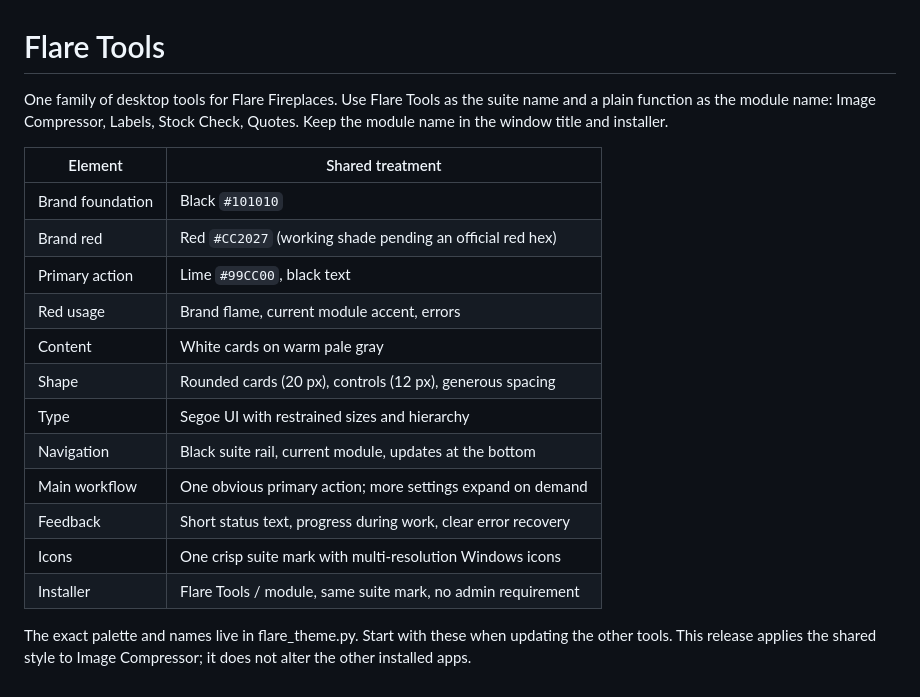
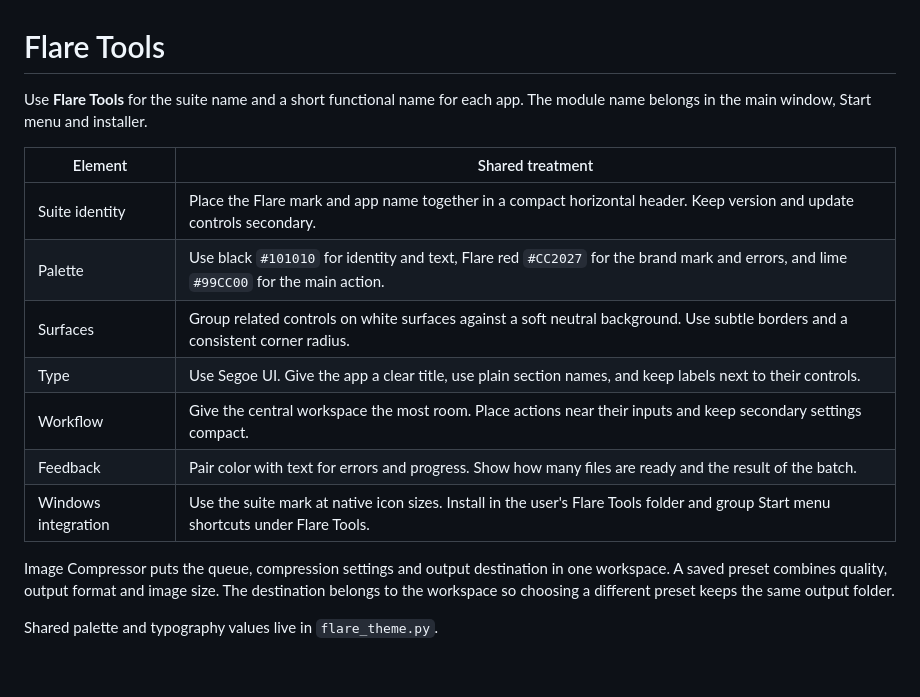
Before and after one commit to kbAppDev/tinydesk-updates, a Markdown page: FLARE-TOOLS-DESIGN.md, the part around the change. GitHub-like rendering.

```diff
--- a/FLARE-TOOLS-DESIGN.md
+++ b/FLARE-TOOLS-DESIGN.md
@@ -1,24 +1,21 @@
 # Flare Tools
 
-One family of desktop tools for Flare Fireplaces. Use Flare Tools as the suite
-name and a plain function as the module name: Image Compressor, Labels,
-Stock Check, Quotes. Keep the module name in the window title and installer.
+Use **Flare Tools** for the suite name and a short functional name for each
+app. The module name belongs in the main window, Start menu and installer.
 
 | Element | Shared treatment |
 | --- | --- |
-| Brand foundation | Black `#101010` |
-| Brand red | Red `#CC2027` (working shade pending an official red hex) |
-| Primary action | Lime `#99CC00`, black text |
-| Red usage | Brand flame, current module accent, errors |
-| Content | White cards on warm pale gray |
-| Shape | Rounded cards (20 px), controls (12 px), generous spacing |
-| Type | Segoe UI with restrained sizes and hierarchy |
-| Navigation | Black suite rail, current module, updates at the bottom |
-| Main workflow | One obvious primary action; more settings expand on demand |
-| Feedback | Short status text, progress during work, clear error recovery |
-| Icons | One crisp suite mark with multi-resolution Windows icons |
-| Installer | Flare Tools / module, same suite mark, no admin requirement |
+| Suite identity | Place the Flare mark and app name together in a compact horizontal header. Keep version and update controls secondary. |
+| Palette | Use black `#101010` for identity and text, Flare red `#CC2027` for the brand mark and errors, and lime `#99CC00` for the main action. |
+| Surfaces | Group related controls on white surfaces against a soft neutral background. Use subtle borders and a consistent corner radius. |
+| Type | Use Segoe UI. Give the app a clear title, use plain section names, and keep labels next to their controls. |
+| Workflow | Give the central workspace the most room. Place actions near their inputs and keep secondary settings compact. |
+| Feedback | Pair color with text for errors and progress. Show how many files are ready and the result of the batch. |
+| Windows integration | Use the suite mark at native icon sizes. Install in the user's Flare Tools folder and group Start menu shortcuts under Flare Tools. |
 
-The exact palette and names live in flare_theme.py. Start with these when
-updating the other tools. This release applies the shared style to Image
-Compressor; it does not alter the other installed apps.
+Image Compressor puts the queue, compression settings and output destination
+in one workspace. A saved preset combines quality, output format and image
+size. The destination belongs to the workspace so choosing a different preset
+keeps the same output folder.
+
+Shared palette and typography values live in `flare_theme.py`.
```
Also changed, not shown: README.md (+84 -57 lines), RELEASE-NOTES.md (+7 -10 lines), docs/image-compressor.png (added), 15 other files.
